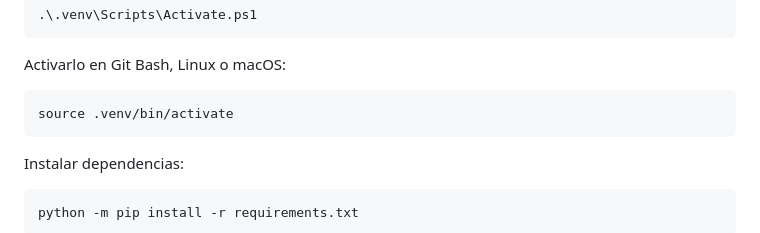
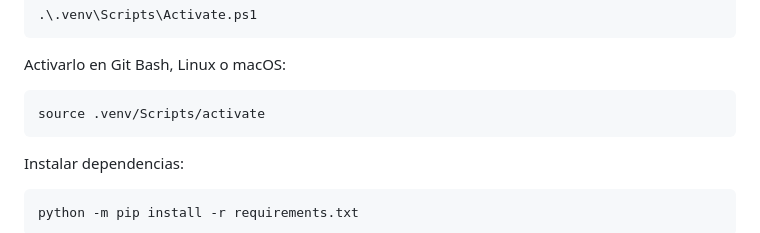
Before and after one commit to Melibarrera13/uniMatch, a Markdown page: README.md, the part around the change. Drawn GitHub-style.

````diff
--- a/README.md
+++ b/README.md
@@ -124,7 +124,7 @@ Activarlo en PowerShell:
 Activarlo en Git Bash, Linux o macOS:
 
 ```bash
-source .venv/bin/activate
+source .venv/Scripts/activate
 ```
 
 Instalar dependencias:
````
